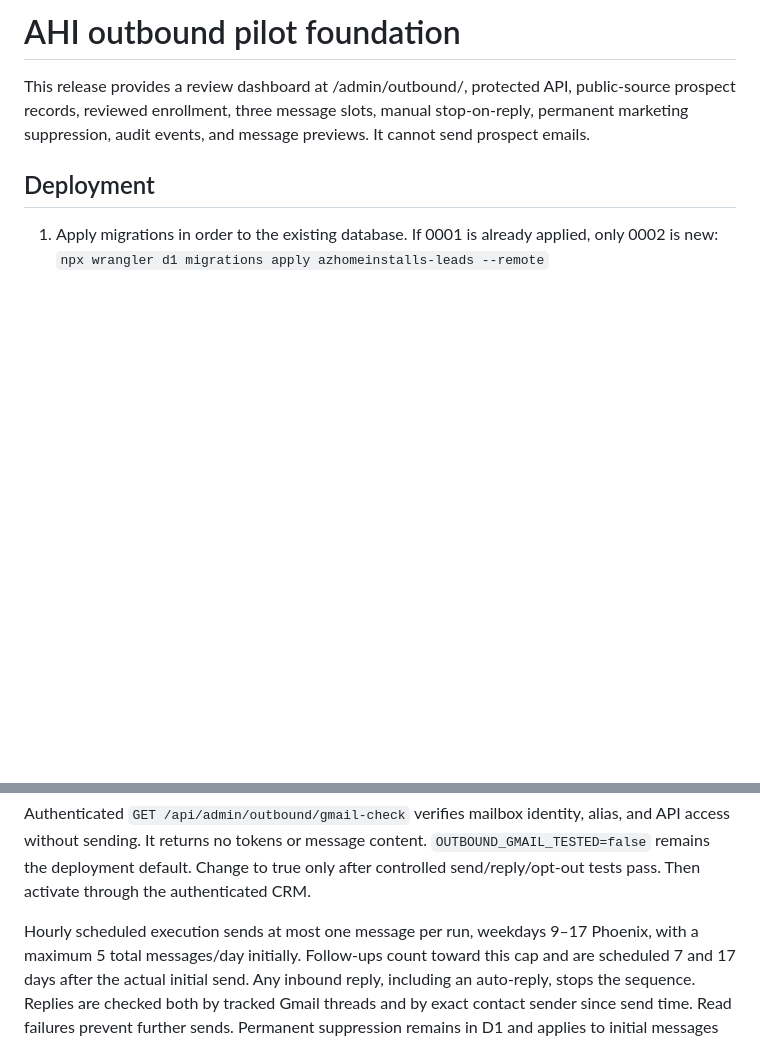
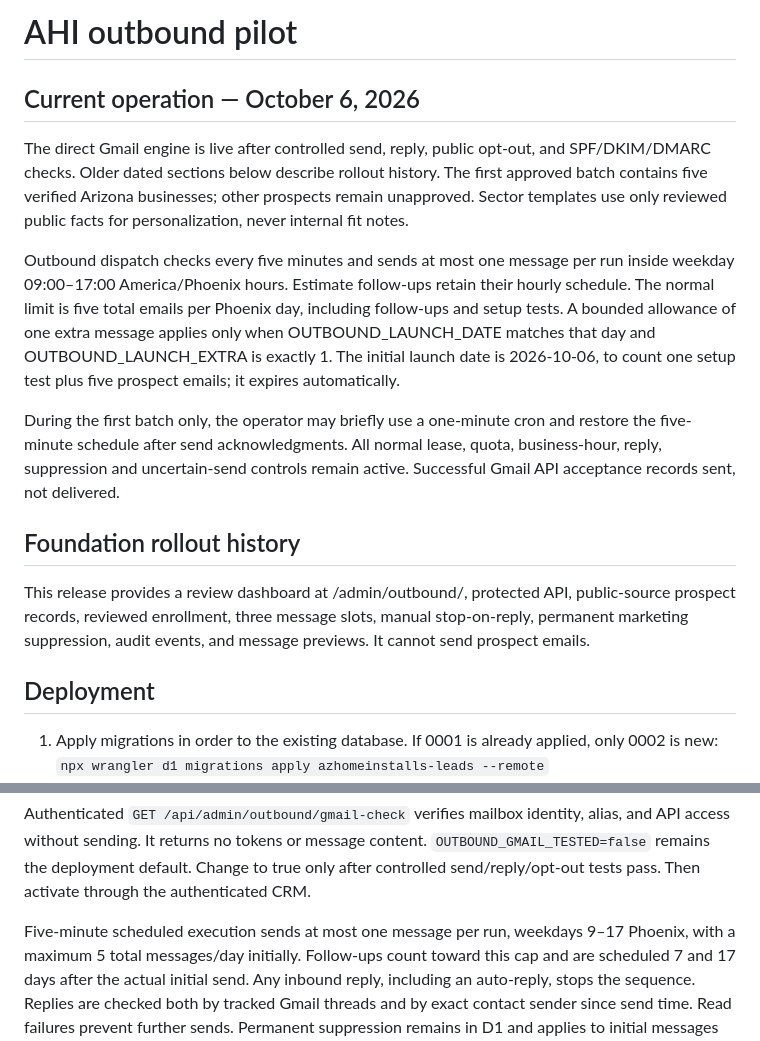
Before and after one commit to Self-Defi/AZHomeInstalls, a Markdown page: cloudflare/OUTBOUND.md, 2 parts joined by grey strips. GitHub-like rendering; blank space fills up the shorter version.

Commit message:
Document live Gmail launch cadence and automatically expiring setup allowance

```diff
--- a/cloudflare/OUTBOUND.md
+++ b/cloudflare/OUTBOUND.md
@@ -1,4 +1,27 @@
-# AHI outbound pilot foundation
+# AHI outbound pilot
+
+## Current operation — October 6, 2026
+
+The direct Gmail engine is live after controlled send, reply, public opt-out,
+and SPF/DKIM/DMARC checks. Older dated sections below describe rollout history.
+The first approved batch contains five verified Arizona businesses; other
+prospects remain unapproved. Sector templates use only reviewed public facts
+for personalization, never internal fit notes.
+
+Outbound dispatch checks every five minutes and sends at most one message per
+run inside weekday 09:00–17:00 America/Phoenix hours. Estimate follow-ups retain
+their hourly schedule. The normal limit is five total emails per Phoenix day,
+including follow-ups and setup tests. A bounded allowance of one extra message
+applies only when OUTBOUND_LAUNCH_DATE matches that day and
+OUTBOUND_LAUNCH_EXTRA is exactly 1. The initial launch date is 2026-10-06, to
+count one setup test plus five prospect emails; it expires automatically.
+
+During the first batch only, the operator may briefly use a one-minute cron
+and restore the five-minute schedule after send acknowledgments. All normal
+lease, quota, business-hour, reply, suppression and uncertain-send controls
+remain active. Successful Gmail API acceptance records sent, not delivered.
+
+## Foundation rollout history
 
 This release provides a review dashboard at /admin/outbound/, protected API,
 public-source prospect records, reviewed enrollment, three message slots,
@@ -162,7 +185,7 @@ and API access without sending. It returns no tokens or message content.
 `OUTBOUND_GMAIL_TESTED=false` remains the deployment default. Change to true only after
 controlled send/reply/opt-out tests pass. Then activate through the authenticated CRM.
 
-Hourly scheduled execution sends at most one message per run, weekdays 9–17 Phoenix,
+Five-minute scheduled execution sends at most one message per run, weekdays 9–17 Phoenix,
 with a maximum 5 total messages/day initially. Follow-ups count toward this cap and are
 scheduled 7 and 17 days after the actual initial send. Any inbound reply, including an
 auto-reply, stops the sequence. Replies are checked both by tracked Gmail threads and
```
